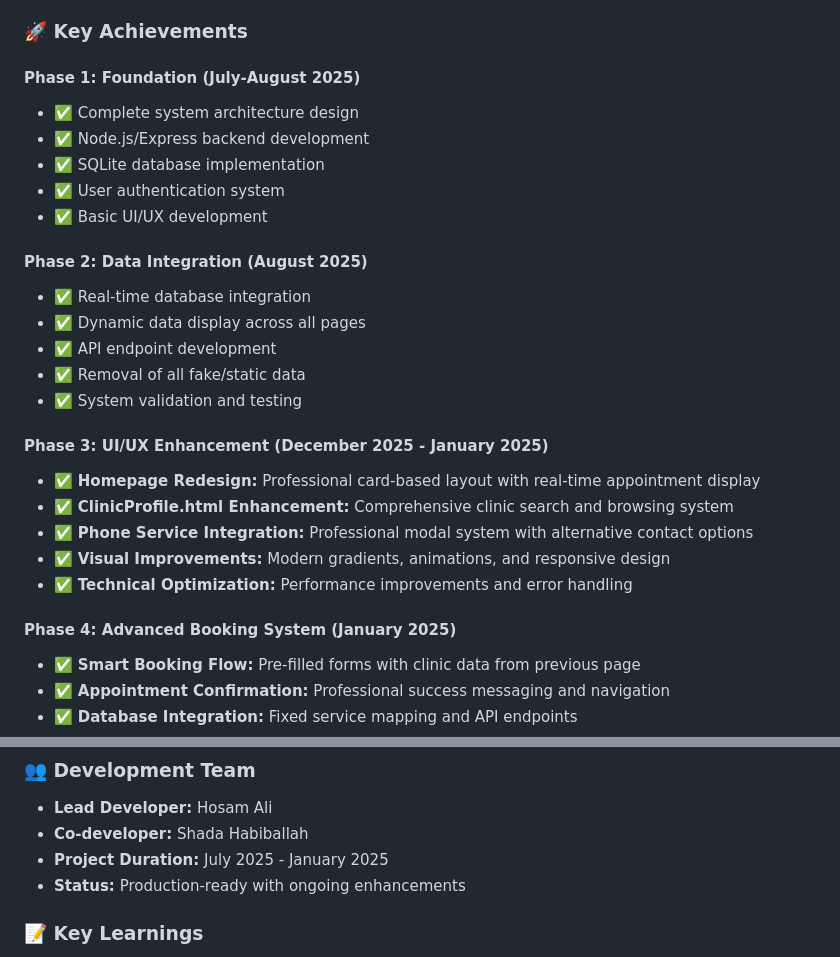
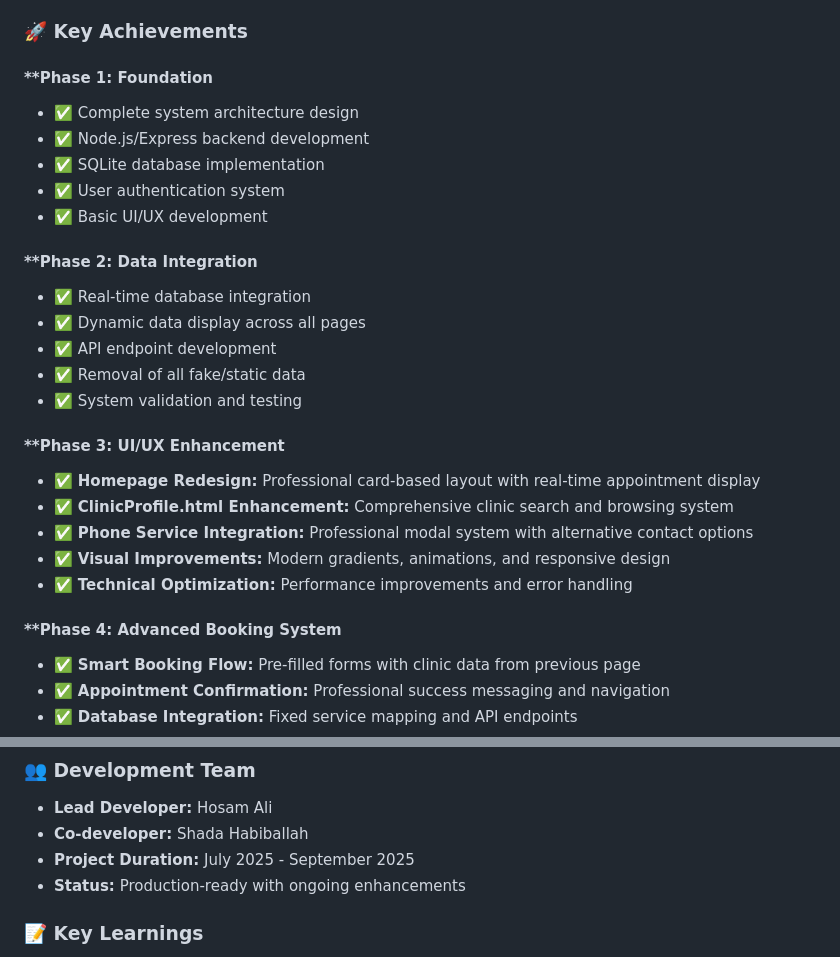
Before and after one commit to AliHosam20/QuickMed, a Markdown page: FINAL_SUMMARY.md, 2 parts joined by grey strips. GitHub-like rendering.

```diff
--- a/FINAL_SUMMARY.md
+++ b/FINAL_SUMMARY.md
@@ -6,28 +6,28 @@ QuickMed is a comprehensive medical appointment management system designed to st
 
 ### 🚀 **Key Achievements**
 
-#### **Phase 1: Foundation (July-August 2025)**
+#### **Phase 1: Foundation
 - ✅ Complete system architecture design
 - ✅ Node.js/Express backend development
 - ✅ SQLite database implementation
 - ✅ User authentication system
 - ✅ Basic UI/UX development
 
-#### **Phase 2: Data Integration (August 2025)**
+#### **Phase 2: Data Integration
 - ✅ Real-time database integration
 - ✅ Dynamic data display across all pages
 - ✅ API endpoint development
 - ✅ Removal of all fake/static data
 - ✅ System validation and testing
 
-#### **Phase 3: UI/UX Enhancement (December 2025 - January 2025)**
+#### **Phase 3: UI/UX Enhancement
 - ✅ **Homepage Redesign:** Professional card-based layout with real-time appointment display
 - ✅ **ClinicProfile.html Enhancement:** Comprehensive clinic search and browsing system
 - ✅ **Phone Service Integration:** Professional modal system with alternative contact options
 - ✅ **Visual Improvements:** Modern gradients, animations, and responsive design
 - ✅ **Technical Optimization:** Performance improvements and error handling
 
-#### **Phase 4: Advanced Booking System (January 2025)**
+#### **Phase 4: Advanced Booking System
 - ✅ **Smart Booking Flow:** Pre-filled forms with clinic data from previous page
 - ✅ **Appointment Confirmation:** Professional success messaging and navigation
 - ✅ **Database Integration:** Fixed service mapping and API endpoints
@@ -108,7 +108,7 @@ The system follows modern web design principles with:
 ### 👥 **Development Team**
 - **Lead Developer:** Hosam Ali
 - **Co-developer:** Shada Habiballah
-- **Project Duration:** July 2025 - January 2025
+- **Project Duration:** July 2025 - September 2025
 - **Status:** Production-ready with ongoing enhancements
 
 ### 📝 **Key Learnings**
```
